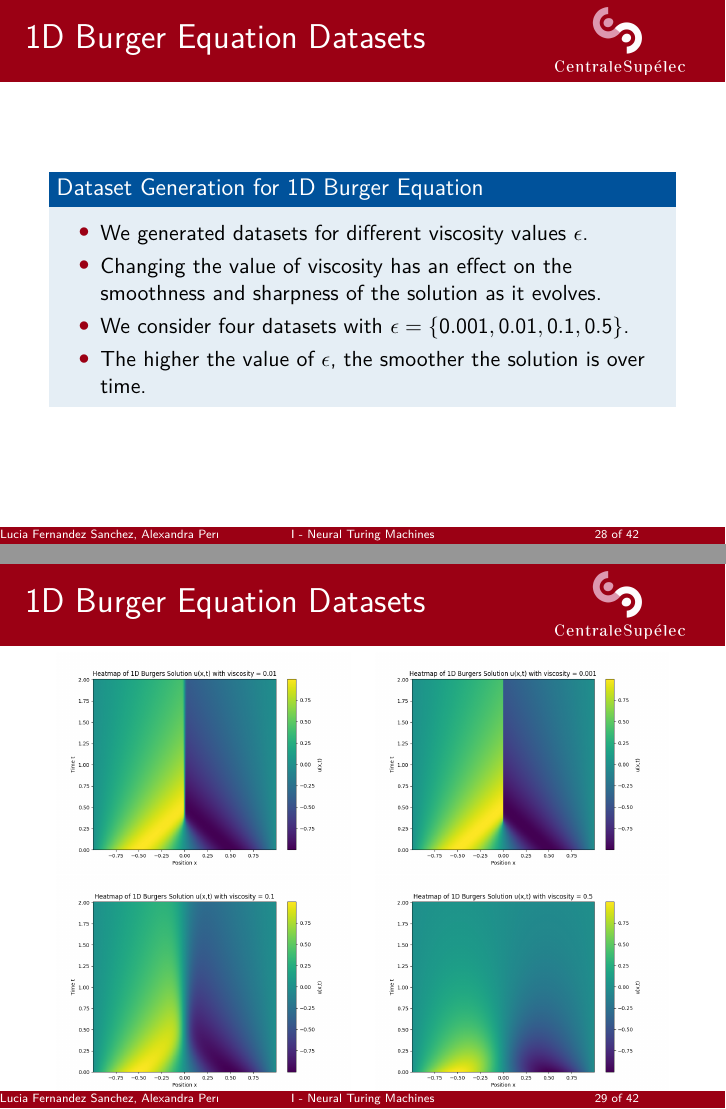
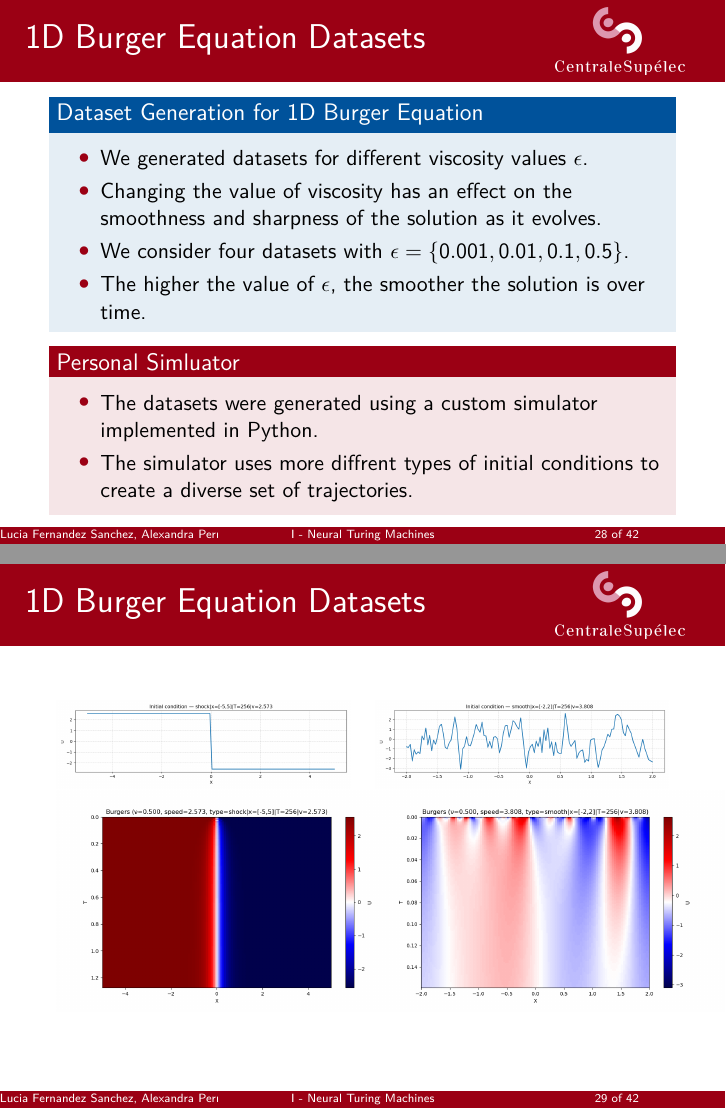
Before and after one commit to Samuel-Chapuis/ML_Differential_Solver, LaTeX slides (Documentation/Presentation/main.tex, which reads Documentation/Presentation/sections/1D_Burger_Eq_Dataset.tex): pages 28 and 29 of 42, joined at a grey line. Compiled offline with pdfLaTeX.

Commit message:
doc(images): diffrence between normal and my dataset

```diff
--- a/Documentation/Presentation/sections/1D_Burger_Eq_Dataset.tex
+++ b/Documentation/Presentation/sections/1D_Burger_Eq_Dataset.tex
@@ -11,6 +11,13 @@
 \end{itemize}
 \end{block}
 
+\begin{alertblock}{Personal Simluator}
+\begin{itemize}
+    \item The datasets were generated using a custom simulator implemented in Python.
+    \item The simulator uses more diffrent types of initial conditions to create a diverse set of trajectories.
+\end{itemize}
+\end{alertblock}
+
 \end{secframe}
 
 \begin{frame}{1D Burger Equation Datasets}
@@ -18,94 +25,21 @@
     % Row 1
     \begin{minipage}{0.48\textwidth}
         \centering
-        \includegraphics[width=\textwidth]{images/burger/Heatmap_1DBurgers_visc_001.png} % viscosity = 0.01
+        \includegraphics[width=\textwidth]{images/burger/WebDataset_InitialConditions.png}
     \end{minipage}\hfill
     \begin{minipage}{0.48\textwidth}
         \centering
-        \includegraphics[width=\textwidth]{images/burger/Heatmap_1DBurgers_visc_0001.png} % viscosity = 0.001
+        \includegraphics[width=\textwidth]{images/burger/OwnSimulator_InitialConditions.png}
+
     \end{minipage}
 
     % Row 2
     \begin{minipage}{0.48\textwidth}
         \centering
-        \includegraphics[width=\textwidth]{images/burger/Heatmap_1DBurgers_visc_01.png} % viscosity = 0.1
+        \includegraphics[width=\textwidth*5/4]{images/burger/WebDataset_Sim.png}
     \end{minipage}\hfill
     \begin{minipage}{0.48\textwidth}
         \centering
-        \includegraphics[width=\textwidth]{images/burger/Heatmap_1DBurgers_visc_05.png} % viscosity = 0.5
+        \includegraphics[width=\textwidth*5/4]{images/burger/OwnSimulator_Sim.png}
     \end{minipage}
 \end{frame}
-
-% % ===== Dataset ε = 0.001 =====
-% \begin{secframe}
-% \begin{block}{Dataset 2: $\epsilon = 0.001$}
-% \begin{itemize}
-%   \item \small Get steeper gradients more quickly.
-%   \item \small Almost discontinuities forming in the solution.
-%   \item \small Minimal diffusion patterns.
-% \end{itemize}
-% \end{block}
-
-% \begin{figure}[h!]
-%     \centering
-%     \begin{minipage}[t]{0.48\linewidth}
-%         \centering
-%         \includegraphics[height=3.8cm]{images/burger/graphical_visualization_1DBurgers_visc_0001.png}
-%     \end{minipage}\hfill
-%     \begin{minipage}[t]{0.48\linewidth}
-%         \centering
-%         \includegraphics[height=3.8cm]{images/burger/Heatmap_1DBurgers_visc_0001.png}
-%     \end{minipage}
-%     \caption{\scriptsize Left: solution $u(x,t)$ for 10 different time snapshots; Right: heatmap of $u(x,t)$ evolution.}
-% \end{figure}
-% \end{secframe}
-
-% % ===== Dataset ε = 0.1 =====
-% \begin{secframe}
-
-% \begin{block}{Dataset 3: $\epsilon = 0.1$}
-% \begin{itemize}
-%   \item \small Higher viscosity leads to smoother solutions.
-%   \item \small Solutions behave more like a gradually varying wave.
-% \end{itemize}
-% \end{block}
-
-% \begin{figure}[h!]
-%     \centering
-%     \begin{minipage}[t]{0.48\linewidth}
-%         \centering
-%         \includegraphics[height=3.8cm]{images/burger/graphical_visualization_1DBurgers_visc_01.png}
-%     \end{minipage}\hfill
-%     \begin{minipage}[t]{0.48\linewidth}
-%         \centering
-%         \includegraphics[height=3.8cm]{images/burger/Heatmap_1DBurgers_visc_01.png}
-%     \end{minipage}
-%     \caption{\scriptsize Left: solution $u(x,t)$ for 10 different time snapshots; Right: heatmap of $u(x,t)$ evolution.}
-% \end{figure}
-
-% \end{secframe}
-
-% % ===== Dataset ε = 0.5 =====
-% \begin{secframe}
-
-% \begin{block}{Dataset 4: $\epsilon = 0.5$}
-% \begin{itemize}
-%   \item \small The solution remains smoother over longer times.
-%   \item \small The solution changes in a smooth way.
-%   \item \small More diffused patterns.
-% \end{itemize}
-% \end{block}
-
-% \begin{figure}[h!]
-%     \centering
-%     \begin{minipage}[t]{0.48\linewidth}
-%         \centering
-%         \includegraphics[height=3.8cm]{images/burger/graphical_visualization_1DBurgers_visc_05.png}
-%     \end{minipage}\hfill
-%     \begin{minipage}[t]{0.48\linewidth}
-%         \centering
-%         \includegraphics[height=3.8cm]{images/burger/Heatmap_1DBurgers_visc_05.png}
-%     \end{minipage}
-%     \caption{\scriptsize Left: solution $u(x,t)$ for 10 different time snapshots; Right: heatmap of $u(x,t)$ evolution.}
-% \end{figure}
-% \end{secframe}
```
Also changed, not shown: Documentation/Presentation/sections/NFTM_1D_Burger_RecurrentCNN.tex (+0 -35 lines), Documentation/Presentation/images/burger/OwnSimulator_InitialConditions.png (added), Documentation/Presentation/images/burger/OwnSimulator_Sim.png (added), Documentation/Presentation/images/burger/WebDataset_InitialConditions.png (added), Documentation/Presentation/images/burger/WebDataset_Sim.png (added).
